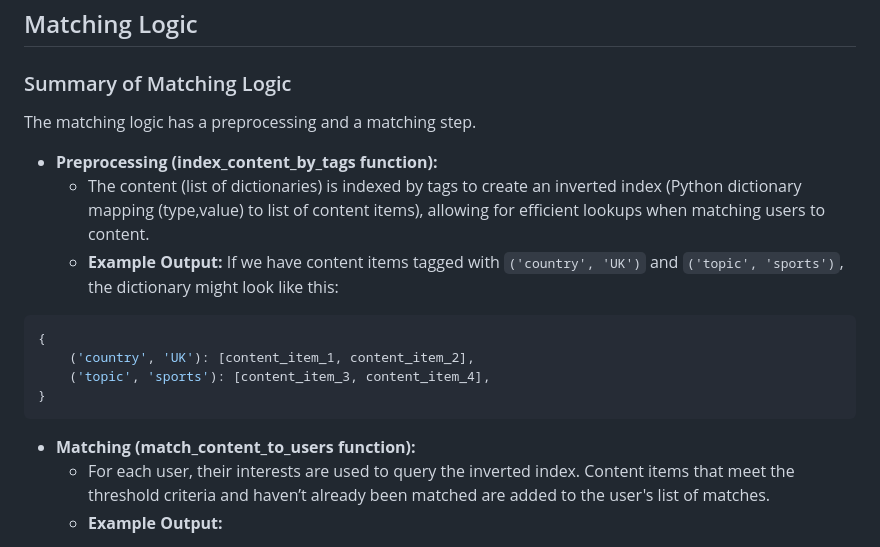
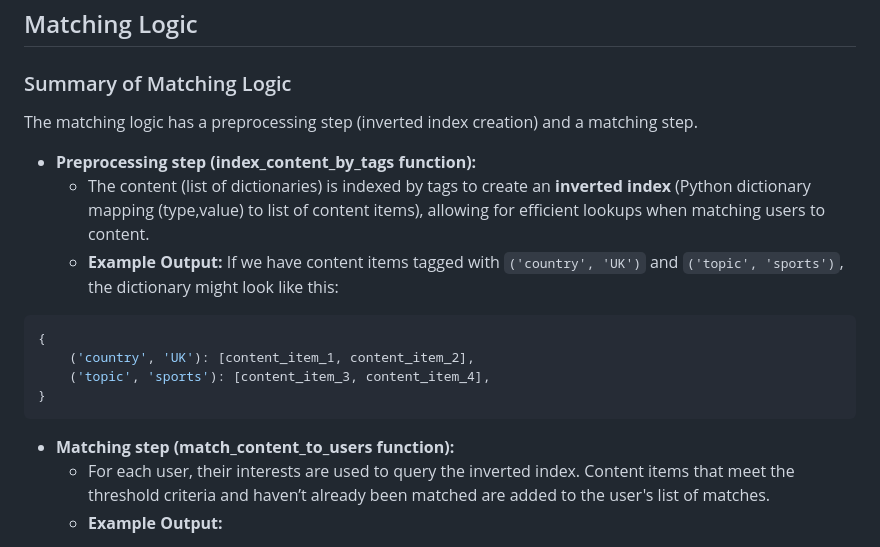
Before and after one commit to dvm81/interest-matchmaker, a Markdown page: README.md, the part around the change. Rendered like a GitHub page.

Commit message:
Minor clarifications

````diff
--- a/README.md
+++ b/README.md
@@ -50,9 +50,9 @@ flask run
 ## Matching Logic
 
 ### Summary of Matching Logic
-The matching logic has a preprocessing and a matching step.
-- **Preprocessing (index_content_by_tags function):**
-  - The content (list of dictionaries) is indexed by tags to create an inverted index (Python dictionary mapping (type,value) to list of content items), allowing for efficient lookups when matching users to content.
+The matching logic has a preprocessing step (inverted index creation) and a matching step.
+- **Preprocessing step (index_content_by_tags function):**
+  - The content (list of dictionaries) is indexed by tags to create an **inverted index** (Python dictionary mapping (type,value) to list of content items), allowing for efficient lookups when matching users to content.
   - **Example Output:**
 If we have content items tagged with `('country', 'UK')` and `('topic', 'sports')`, the dictionary might look like this:
 
@@ -63,7 +63,7 @@ If we have content items tagged with `('country', 'UK')` and `('topic', 'sports'
 }
 ```
 
-- **Matching (match_content_to_users function):**
+- **Matching step (match_content_to_users function):**
   - For each user, their interests are used to query the inverted index. Content items that meet the threshold criteria and haven’t already been matched are added to the user's list of matches.
   - **Example Output:**
 
````
